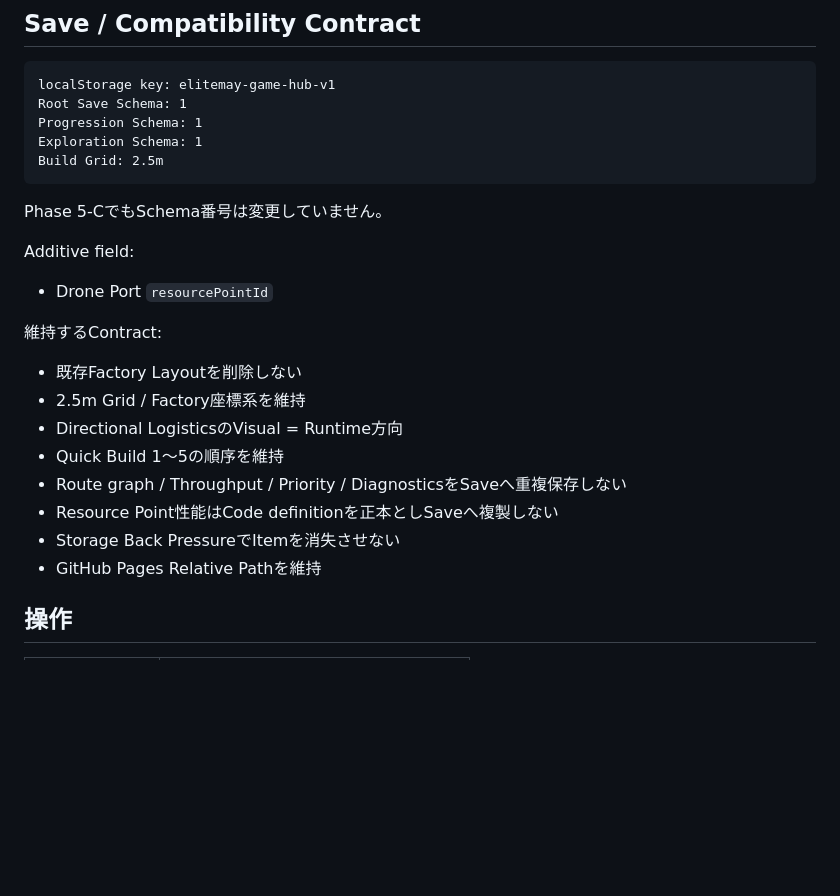
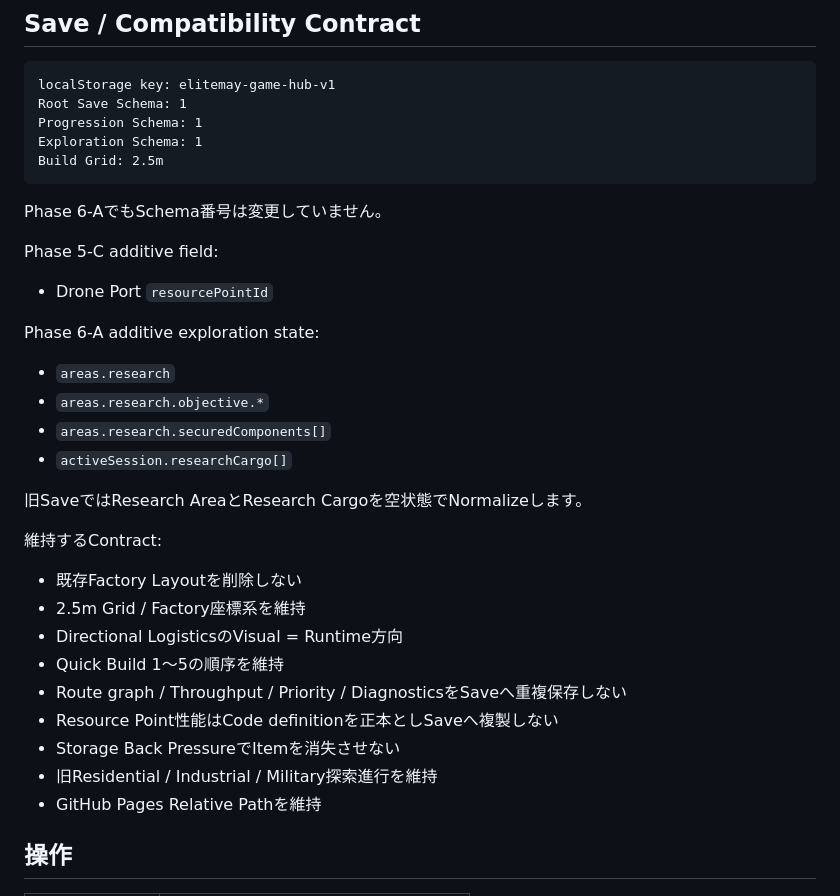
Before and after one commit to EliteMay/game, a Markdown page: README.md, the part around one of its changes. GitHub-like rendering; blank space fills up the shorter version.

````diff
--- a/README.md
+++ b/README.md
@@ -205,10 +247,18 @@ Exploration Schema: 1
 Build Grid: 2.5m
 ```
 
-Phase 5-CでもSchema番号は変更していません。
+Phase 6-AでもSchema番号は変更していません。
 
-Additive field:
+Phase 5-C additive field:
 - Drone Port `resourcePointId`
+
+Phase 6-A additive exploration state:
+- `areas.research`
+- `areas.research.objective.*`
+- `areas.research.securedComponents[]`
+- `activeSession.researchCargo[]`
+
+旧SaveではResearch AreaとResearch Cargoを空状態でNormalizeします。
 
 維持するContract:
 - 既存Factory Layoutを削除しない
@@ -218,6 +268,7 @@ Additive field:
 - Route graph / Throughput / Priority / DiagnosticsをSaveへ重複保存しない
 - Resource Point性能はCode definitionを正本としSaveへ複製しない
 - Storage Back PressureでItemを消失させない
+- 旧Residential / Industrial / Military探索進行を維持
 - GitHub Pages Relative Pathを維持
 
 ## 操作
````
Also changed, not shown: other parts of README.md (+113 -67 lines).
